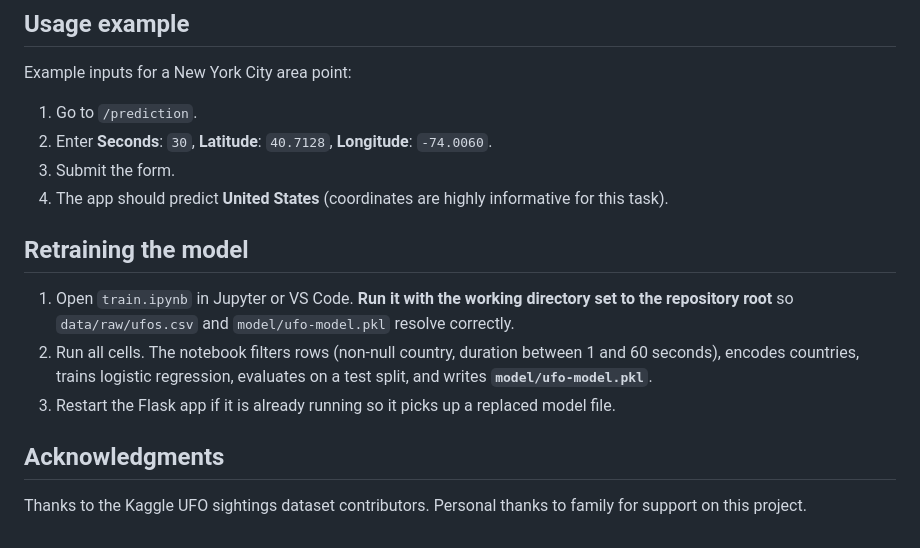
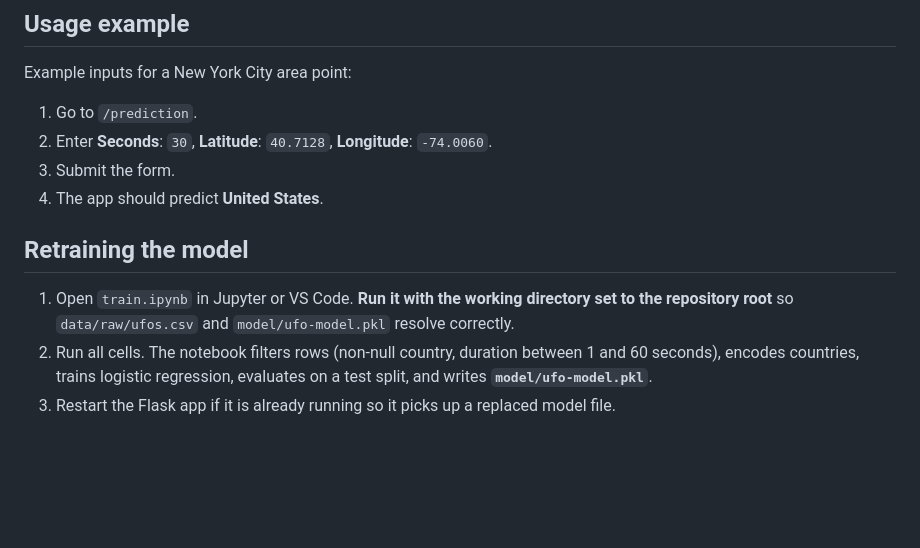
Before and after one commit to 0ffffff/ufo-predictions, a Markdown page: README.md, the part around the change. Drawn GitHub-style; blank space fills up the shorter version.

```diff
--- a/README.md
+++ b/README.md
@@ -113,14 +113,10 @@ Example inputs for a New York City area point:
 1. Go to `/prediction`.
 2. Enter **Seconds**: `30`, **Latitude**: `40.7128`, **Longitude**: `-74.0060`.
 3. Submit the form.
-4. The app should predict **United States** (coordinates are highly informative for this task).
+4. The app should predict **United States**.
 
 ## Retraining the model
 
 1. Open `train.ipynb` in Jupyter or VS Code. **Run it with the working directory set to the repository root** so `data/raw/ufos.csv` and `model/ufo-model.pkl` resolve correctly.
 2. Run all cells. The notebook filters rows (non-null country, duration between 1 and 60 seconds), encodes countries, trains logistic regression, evaluates on a test split, and writes **`model/ufo-model.pkl`**.
 3. Restart the Flask app if it is already running so it picks up a replaced model file.
-
-## Acknowledgments
-
-Thanks to the Kaggle UFO sightings dataset contributors. Personal thanks to family for support on this project.
```
